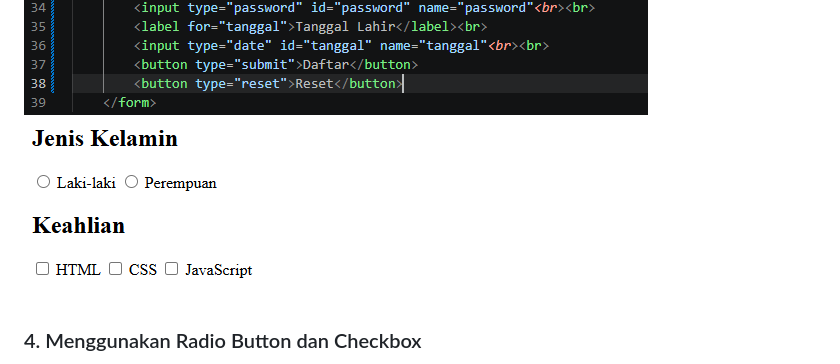
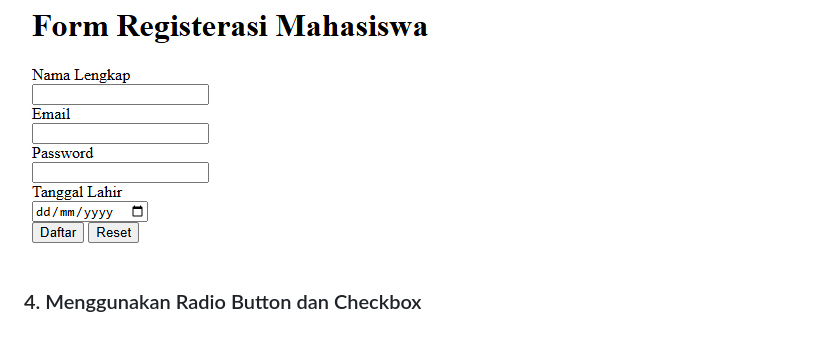
Before and after one commit to FadhilSyafiq/Lab2Web, a Markdown page: README.md, the part around one of its changes. Drawn GitHub-style; blank space fills up the shorter version.

Commit message:
menambahkan isi dari readme.md final2

```diff
--- a/README.md
+++ b/README.md
@@ -27,5 +27,5 @@ Pada langkah ketiga dibuat form registrasi mahasiswa. Form digunakan untuk mener
 **Output:**
-![gambar3](images/gambar4.png)
+![gambar3](images/gambar3.png)
 
 ### 4. Menggunakan Radio Button dan Checkbox
 Pada langkah keempat ditambahkan radio button dan checkbox. Radio button digunakan untuk memberikan pilihan yang hanya dapat dipilih salah satu, sedangkan checkbox dapat digunakan untuk memilih satu atau beberapa pilihan. Pada praktikum ini digunakan untuk jenis kelamin dan keahlian.<br>
```
Also changed, not shown: other parts of README.md (+7 -7 lines).
